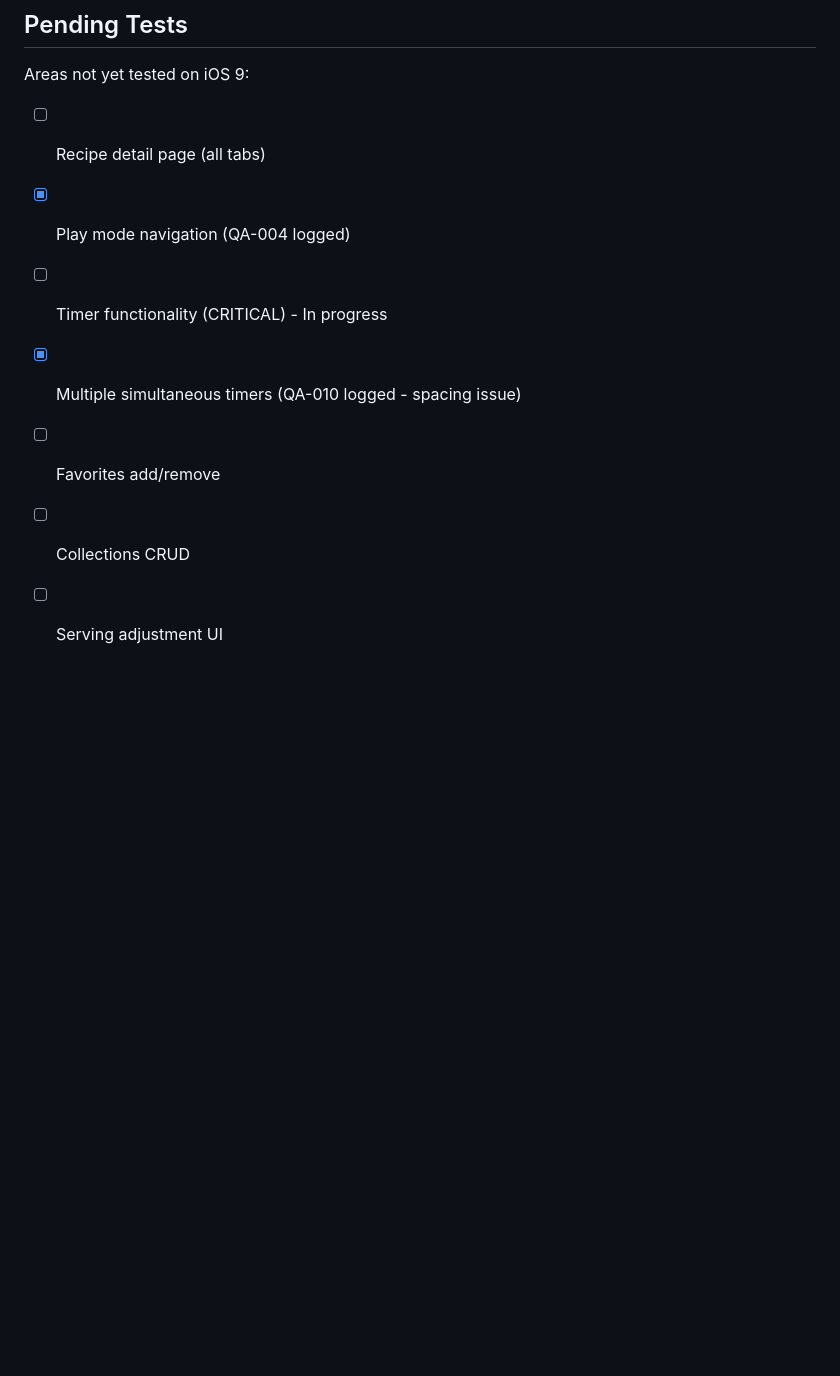
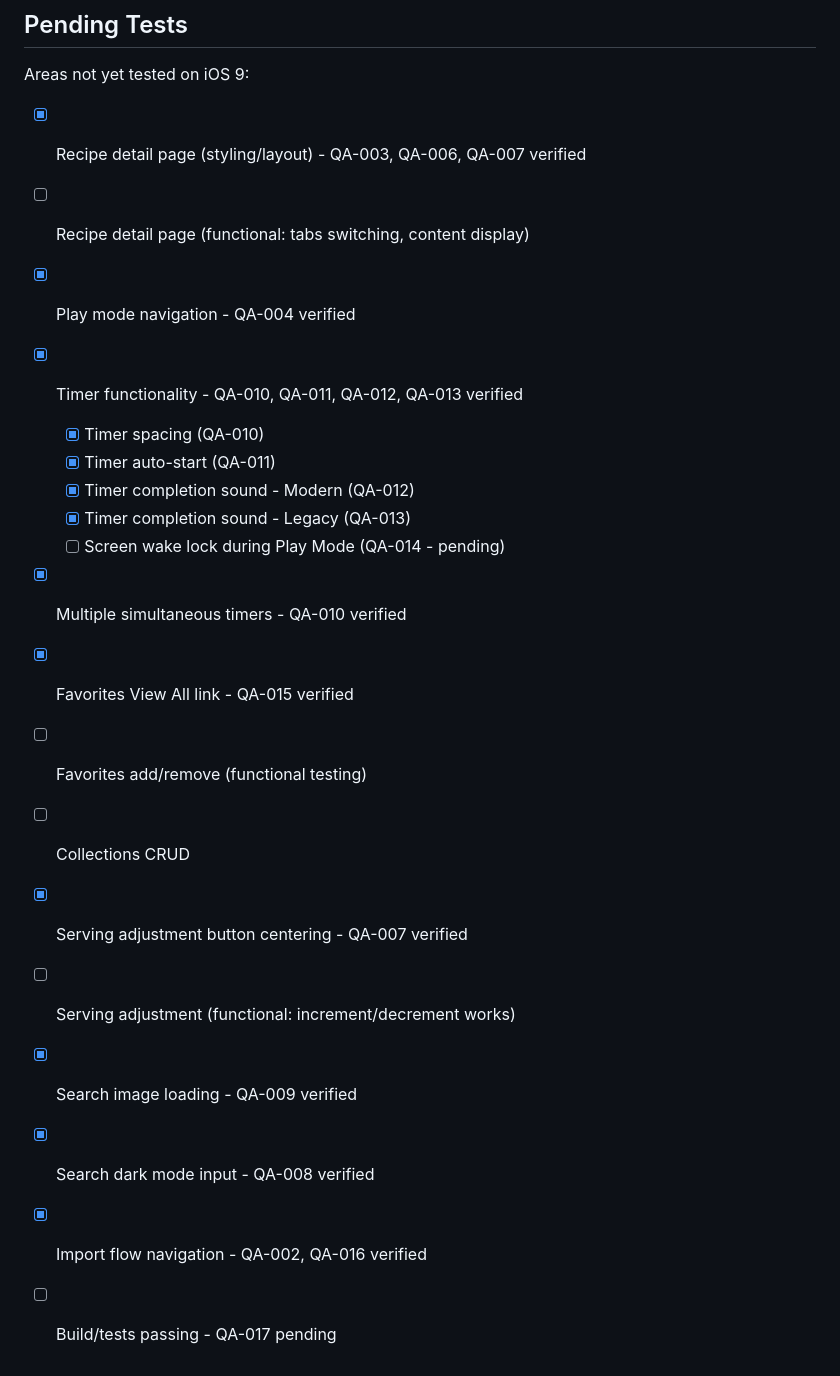
Before and after one commit to matthewdeaves/cookie, a Markdown page: plans/QA-TESTING.md, the part around the change. Rendered like a GitHub page; blank space fills up the shorter version.

Commit message:
docs: Update QA pending tests to reflect verified issues
Cross-reference verified QA issues with pending test checklist to show
progress on timer functionality, styling fixes, navigation, and search.

Co-Authored-By: Claude Opus 4.5 <noreply@anthropic.com>

```diff
--- a/plans/QA-TESTING.md
+++ b/plans/QA-TESTING.md
@@ -1589,10 +1589,22 @@ src/test/components.test.tsx(263,17): error TS2741: Property 'cached_image_url'
 ## Pending Tests
 
 Areas not yet tested on iOS 9:
-- [ ] Recipe detail page (all tabs)
-- [x] Play mode navigation (QA-004 logged)
-- [ ] Timer functionality (CRITICAL) - In progress
-- [x] Multiple simultaneous timers (QA-010 logged - spacing issue)
-- [ ] Favorites add/remove
+- [x] Recipe detail page (styling/layout) - QA-003, QA-006, QA-007 verified
+- [ ] Recipe detail page (functional: tabs switching, content display)
+- [x] Play mode navigation - QA-004 verified
+- [x] Timer functionality - QA-010, QA-011, QA-012, QA-013 verified
+  - [x] Timer spacing (QA-010)
+  - [x] Timer auto-start (QA-011)
+  - [x] Timer completion sound - Modern (QA-012)
+  - [x] Timer completion sound - Legacy (QA-013)
+  - [ ] Screen wake lock during Play Mode (QA-014 - pending)
+- [x] Multiple simultaneous timers - QA-010 verified
+- [x] Favorites View All link - QA-015 verified
+- [ ] Favorites add/remove (functional testing)
 - [ ] Collections CRUD
-- [ ] Serving adjustment UI
+- [x] Serving adjustment button centering - QA-007 verified
+- [ ] Serving adjustment (functional: increment/decrement works)
+- [x] Search image loading - QA-009 verified
+- [x] Search dark mode input - QA-008 verified
+- [x] Import flow navigation - QA-002, QA-016 verified
+- [ ] Build/tests passing - QA-017 pending
```
